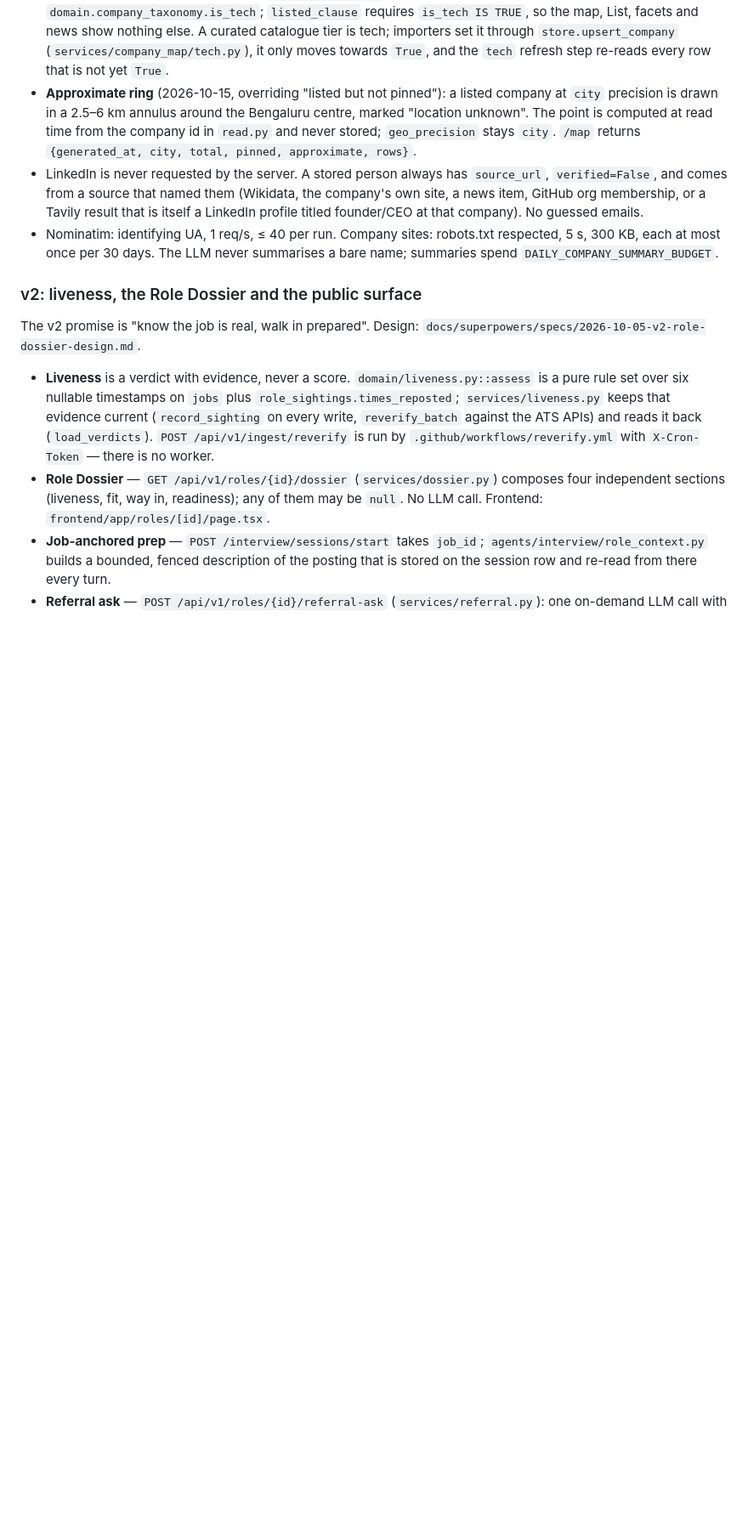
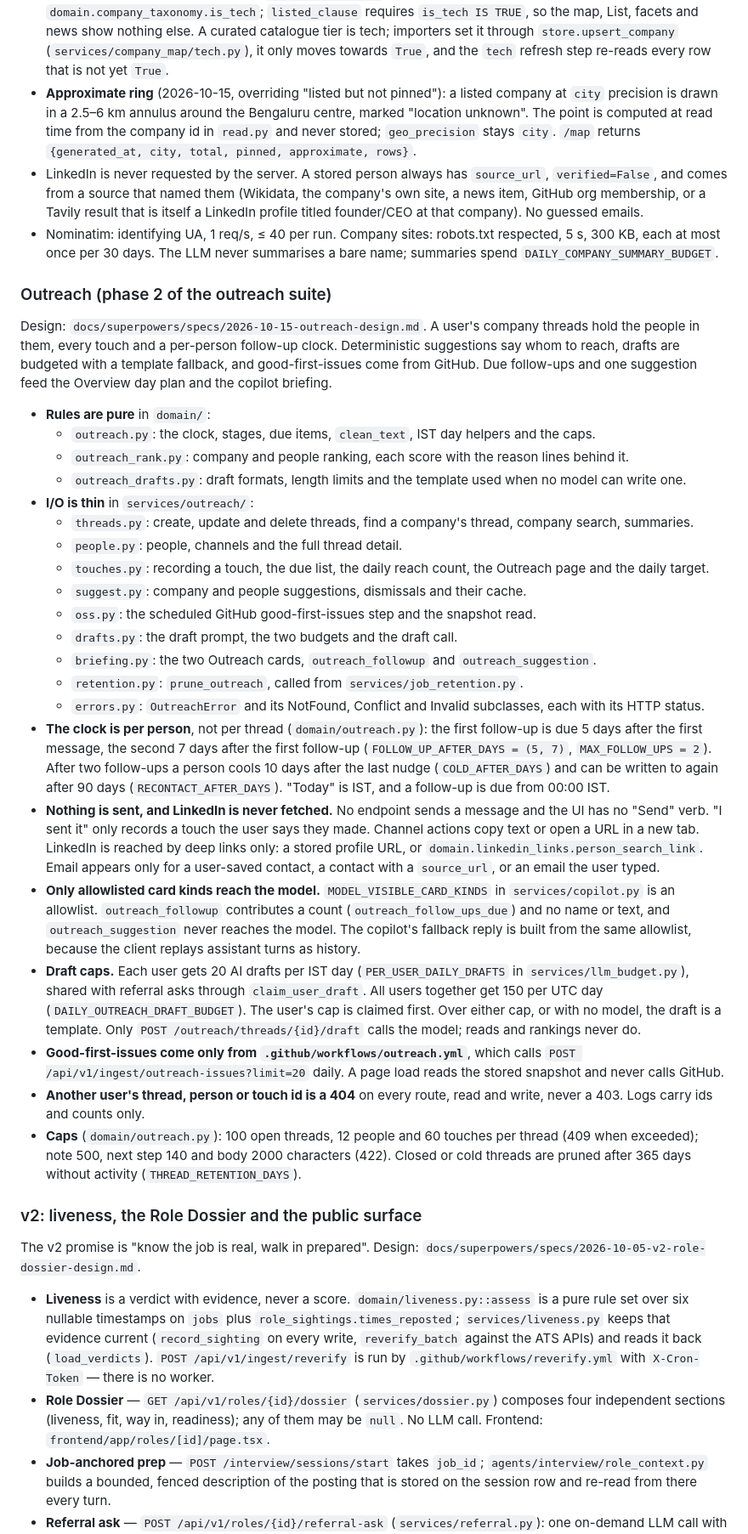
Before and after one commit to AjitShetti/talentRadar, a Markdown page: CLAUDE.md, the part around one of its changes. Shown at 85% size. GitHub-like rendering; blank space fills up the shorter version.

Commit message:
docs(outreach): CLAUDE.md, DESIGN.md and roadmap
CLAUDE.md gets an Outreach subsection after Company map: the spec, the
domain and services modules, the per-person clock, the no-send and
deep-link-only LinkedIn rules, the allowlisted copilot cards, the draft
caps, the GitHub good-first-issues step and the 404 for other users' ids.
The storage bullet gains migrations 016 and 017.

DESIGN.md lists Outreach as shipped and documents the .or-row lamp states.
The roadmap marks phase 2 as in build with its design doc.

Co-Authored-By: Claude Haiku 5.5 <noreply@anthropic.com>

```diff
--- a/CLAUDE.md
+++ b/CLAUDE.md
@@ -127,6 +127,32 @@ Design: `docs/superpowers/specs/2026-10-14-company-map-design.md`. Every Bengalu
 - LinkedIn is never requested by the server. A stored person always has `source_url`, `verified=False`, and comes from a source that named them (Wikidata, the company's own site, a news item, GitHub org membership, or a Tavily result that is itself a LinkedIn profile titled founder/CEO at that company). No guessed emails.
 - Nominatim: identifying UA, 1 req/s, ≤ 40 per run. Company sites: robots.txt respected, 5 s, 300 KB, each at most once per 30 days. The LLM never summarises a bare name; summaries spend `DAILY_COMPANY_SUMMARY_BUDGET`.
 
+### Outreach (phase 2 of the outreach suite)
+
+Design: `docs/superpowers/specs/2026-10-15-outreach-design.md`. A user's company threads hold the people in them, every touch and a per-person follow-up clock. Deterministic suggestions say whom to reach, drafts are budgeted with a template fallback, and good-first-issues come from GitHub. Due follow-ups and one suggestion feed the Overview day plan and the copilot briefing.
+
+- **Rules are pure** in `domain/`:
+  - `outreach.py`: the clock, stages, due items, `clean_text`, IST day helpers and the caps.
+  - `outreach_rank.py`: company and people ranking, each score with the reason lines behind it.
+  - `outreach_drafts.py`: draft formats, length limits and the template used when no model can write one.
+- **I/O is thin** in `services/outreach/`:
+  - `threads.py`: create, update and delete threads, find a company's thread, company search, summaries.
+  - `people.py`: people, channels and the full thread detail.
+  - `touches.py`: recording a touch, the due list, the daily reach count, the Outreach page and the daily target.
+  - `suggest.py`: company and people suggestions, dismissals and their cache.
+  - `oss.py`: the scheduled GitHub good-first-issues step and the snapshot read.
+  - `drafts.py`: the draft prompt, the two budgets and the draft call.
+  - `briefing.py`: the two Outreach cards, `outreach_followup` and `outreach_suggestion`.
+  - `retention.py`: `prune_outreach`, called from `services/job_retention.py`.
+  - `errors.py`: `OutreachError` and its NotFound, Conflict and Invalid subclasses, each with its HTTP status.
+- **The clock is per person**, not per thread (`domain/outreach.py`): the first follow-up is due 5 days after the first message, the second 7 days after the first follow-up (`FOLLOW_UP_AFTER_DAYS = (5, 7)`, `MAX_FOLLOW_UPS = 2`). After two follow-ups a person cools 10 days after the last nudge (`COLD_AFTER_DAYS`) and can be written to again after 90 days (`RECONTACT_AFTER_DAYS`). "Today" is IST, and a follow-up is due from 00:00 IST.
+- **Nothing is sent, and LinkedIn is never fetched.** No endpoint sends a message and the UI has no "Send" verb. "I sent it" only records a touch the user says they made. Channel actions copy text or open a URL in a new tab. LinkedIn is reached by deep links only: a stored profile URL, or `domain.linkedin_links.person_search_link`. Email appears only for a user-saved contact, a contact with a `source_url`, or an email the user typed.
+- **Only allowlisted card kinds reach the model.** `MODEL_VISIBLE_CARD_KINDS` in `services/copilot.py` is an allowlist. `outreach_followup` contributes a count (`outreach_follow_ups_due`) and no name or text, and `outreach_suggestion` never reaches the model. The copilot's fallback reply is built from the same allowlist, because the client replays assistant turns as history.
+- **Draft caps.** Each user gets 20 AI drafts per IST day (`PER_USER_DAILY_DRAFTS` in `services/llm_budget.py`), shared with referral asks through `claim_user_draft`. All users together get 150 per UTC day (`DAILY_OUTREACH_DRAFT_BUDGET`). The user's cap is claimed first. Over either cap, or with no model, the draft is a template. Only `POST /outreach/threads/{id}/draft` calls the model; reads and rankings never do.
+- **Good-first-issues come only from `.github/workflows/outreach.yml`**, which calls `POST /api/v1/ingest/outreach-issues?limit=20` daily. A page load reads the stored snapshot and never calls GitHub.
+- **Another user's thread, person or touch id is a 404** on every route, read and write, never a 403. Logs carry ids and counts only.
+- **Caps** (`domain/outreach.py`): 100 open threads, 12 people and 60 touches per thread (409 when exceeded); note 500, next step 140 and body 2000 characters (422). Closed or cold threads are pruned after 365 days without activity (`THREAD_RETENTION_DAYS`).
+
 ### v2: liveness, the Role Dossier and the public surface
 
 The v2 promise is "know the job is real, walk in prepared". Design: `docs/superpowers/specs/2026-10-05-v2-role-dossier-design.md`.
```
Also changed, not shown: other parts of CLAUDE.md (+1 -1 lines), DESIGN.md (+8 -1 lines), 1 other file.
